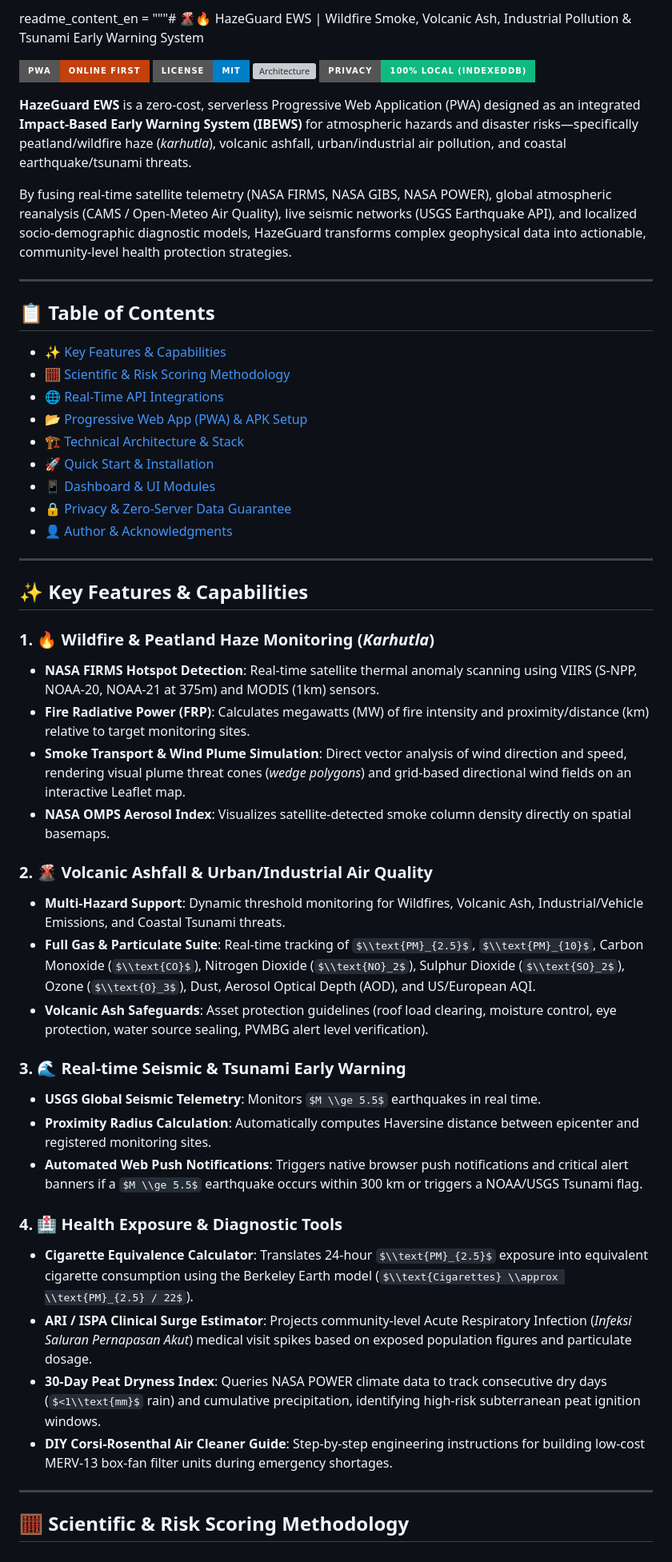
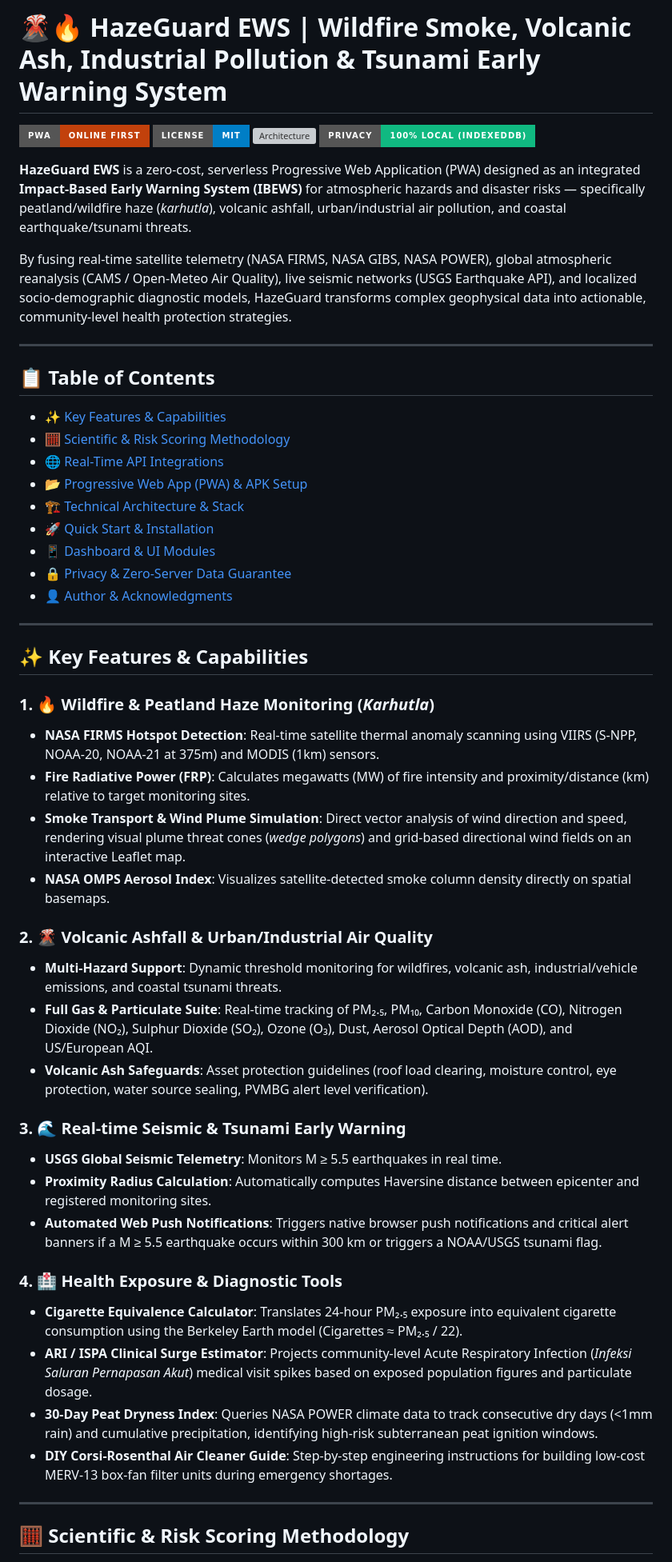
Before and after one commit to AnggaConni/HAZE-EWS, a Markdown page: README.md, the part around one of its changes. Shown at 80% size. Rendered like a GitHub page; badges without logos; some formulas as TeX source; grey boxes are pictures that could not be loaded.

Commit message:
Refactor README for clarity and formatting
Updated README.md to improve clarity and fix formatting issues.

```diff
--- a/README.md
+++ b/README.md
@@ -1,4 +1,4 @@
-readme_content_en = """# 🌋🔥 HazeGuard EWS | Wildfire Smoke, Volcanic Ash, Industrial Pollution & Tsunami Early Warning System
+# 🌋🔥 HazeGuard EWS | Wildfire Smoke, Volcanic Ash, Industrial Pollution & Tsunami Early Warning System
 
 [![PWA Ready](https://img.shields.io/badge/PWA-Online%20First-c2410c?style=for-the-badge&logo=pwa)](https://pwabuilder.com)
 [![License](https://img.shields.io/badge/License-MIT-blue?style=for-the-badge)](LICENSE)
@@ -7,11 +7,12 @@ readme_content_en = """# 🌋🔥 HazeGuard EWS | Wildfire Smoke, Volcanic Ash,
 
-**HazeGuard EWS** is a zero-cost, serverless Progressive Web Application (PWA) designed as an integrated **Impact-Based Early Warning System (IBEWS)** for atmospheric hazards and disaster risks—specifically peatland/wildfire haze (*karhutla*), volcanic ashfall, urban/industrial air pollution, and coastal earthquake/tsunami threats.
+**HazeGuard EWS** is a zero-cost, serverless Progressive Web Application (PWA) designed as an integrated **Impact-Based Early Warning System (IBEWS)** for atmospheric hazards and disaster risks — specifically peatland/wildfire haze (*karhutla*), volcanic ashfall, urban/industrial air pollution, and coastal earthquake/tsunami threats.
 
 By fusing real-time satellite telemetry (NASA FIRMS, NASA GIBS, NASA POWER), global atmospheric reanalysis (CAMS / Open-Meteo Air Quality), live seismic networks (USGS Earthquake API), and localized socio-demographic diagnostic models, HazeGuard transforms complex geophysical data into actionable, community-level health protection strategies.
 
 ---
 
 ## 📋 Table of Contents
+
 - [✨ Key Features & Capabilities](#-key-features--capabilities)
 - [🧮 Scientific & Risk Scoring Methodology](#-scientific--risk-scoring-methodology)
 - [🌐 Real-Time API Integrations](#-real-time-api-integrations)
@@ -27,26 +28,26 @@ By fusing real-time satellite telemetry (NASA FIRMS, NASA GIBS, NASA POWER), glo
 ## ✨ Key Features & Capabilities
 
 ### 1. 🔥 Wildfire & Peatland Haze Monitoring (*Karhutla*)
-* **NASA FIRMS Hotspot Detection**: Real-time satellite thermal anomaly scanning using VIIRS (S-NPP, NOAA-20, NOAA-21 at 375m) and MODIS (1km) sensors.
-* **Fire Radiative Power (FRP)**: Calculates megawatts (MW) of fire intensity and proximity/distance (km) relative to target monitoring sites.
-* **Smoke Transport & Wind Plume Simulation**: Direct vector analysis of wind direction and speed, rendering visual plume threat cones (*wedge polygons*) and grid-based directional wind fields on an interactive Leaflet map.
-* **NASA OMPS Aerosol Index**: Visualizes satellite-detected smoke column density directly on spatial basemaps.
+- **NASA FIRMS Hotspot Detection**: Real-time satellite thermal anomaly scanning using VIIRS (S-NPP, NOAA-20, NOAA-21 at 375m) and MODIS (1km) sensors.
+- **Fire Radiative Power (FRP)**: Calculates megawatts (MW) of fire intensity and proximity/distance (km) relative to target monitoring sites.
+- **Smoke Transport & Wind Plume Simulation**: Direct vector analysis of wind direction and speed, rendering visual plume threat cones (*wedge polygons*) and grid-based directional wind fields on an interactive Leaflet map.
+- **NASA OMPS Aerosol Index**: Visualizes satellite-detected smoke column density directly on spatial basemaps.
 
 ### 2. 🌋 Volcanic Ashfall & Urban/Industrial Air Quality
-* **Multi-Hazard Support**: Dynamic threshold monitoring for Wildfires, Volcanic Ash, Industrial/Vehicle Emissions, and Coastal Tsunami threats.
-* **Full Gas & Particulate Suite**: Real-time tracking of $\\text{PM}_{2.5}$, $\\text{PM}_{10}$, Carbon Monoxide ($\\text{CO}$), Nitrogen Dioxide ($\\text{NO}_2$), Sulphur Dioxide ($\\text{SO}_2$), Ozone ($\\text{O}_3$), Dust, Aerosol Optical Depth (AOD), and US/European AQI.
-* **Volcanic Ash Safeguards**: Asset protection guidelines (roof load clearing, moisture control, eye protection, water source sealing, PVMBG alert level verification).
+- **Multi-Hazard Support**: Dynamic threshold monitoring for wildfires, volcanic ash, industrial/vehicle emissions, and coastal tsunami threats.
+- **Full Gas & Particulate Suite**: Real-time tracking of PM₂.₅, PM₁₀, Carbon Monoxide (CO), Nitrogen Dioxide (NO₂), Sulphur Dioxide (SO₂), Ozone (O₃), Dust, Aerosol Optical Depth (AOD), and US/European AQI.
+- **Volcanic Ash Safeguards**: Asset protection guidelines (roof load clearing, moisture control, eye protection, water source sealing, PVMBG alert level verification).
 
 ### 3. 🌊 Real-time Seismic & Tsunami Early Warning
-* **USGS Global Seismic Telemetry**: Monitors $M \\ge 5.5$ earthquakes in real time.
-* **Proximity Radius Calculation**: Automatically computes Haversine distance between epicenter and registered monitoring sites.
-* **Automated Web Push Notifications**: Triggers native browser push notifications and critical alert banners if a $M \\ge 5.5$ earthquake occurs within 300 km or triggers a NOAA/USGS Tsunami flag.
+- **USGS Global Seismic Telemetry**: Monitors M ≥ 5.5 earthquakes in real time.
+- **Proximity Radius Calculation**: Automatically computes Haversine distance between epicenter and registered monitoring sites.
+- **Automated Web Push Notifications**: Triggers native browser push notifications and critical alert banners if a M ≥ 5.5 earthquake occurs within 300 km or triggers a NOAA/USGS tsunami flag.
 
 ### 4. 🏥 Health Exposure & Diagnostic Tools
-* **Cigarette Equivalence Calculator**: Translates 24-hour $\\text{PM}_{2.5}$ exposure into equivalent cigarette consumption using the Berkeley Earth model ($\\text{Cigarettes} \\approx \\text{PM}_{2.5} / 22$).
-* **ARI / ISPA Clinical Surge Estimator**: Projects community-level Acute Respiratory Infection (*Infeksi Saluran Pernapasan Akut*) medical visit spikes based on exposed population figures and particulate dosage.
-* **30-Day Peat Dryness Index**: Queries NASA POWER climate data to track consecutive dry days ($<1\\text{mm}$ rain) and cumulative precipitation, identifying high-risk subterranean peat ignition windows.
-* **DIY Corsi-Rosenthal Air Cleaner Guide**: Step-by-step engineering instructions for building low-cost MERV-13 box-fan filter units during emergency shortages.
+- **Cigarette Equivalence Calculator**: Translates 24-hour PM₂.₅ exposure into equivalent cigarette consumption using the Berkeley Earth model (Cigarettes ≈ PM₂.₅ / 22).
+- **ARI / ISPA Clinical Surge Estimator**: Projects community-level Acute Respiratory Infection (*Infeksi Saluran Pernapasan Akut*) medical visit spikes based on exposed population figures and particulate dosage.
+- **30-Day Peat Dryness Index**: Queries NASA POWER climate data to track consecutive dry days (<1mm rain) and cumulative precipitation, identifying high-risk subterranean peat ignition windows.
+- **DIY Corsi-Rosenthal Air Cleaner Guide**: Step-by-step engineering instructions for building low-cost MERV-13 box-fan filter units during emergency shortages.
 
 ---
 
```
Also changed, not shown: other parts of README.md (+204 -49 lines).
